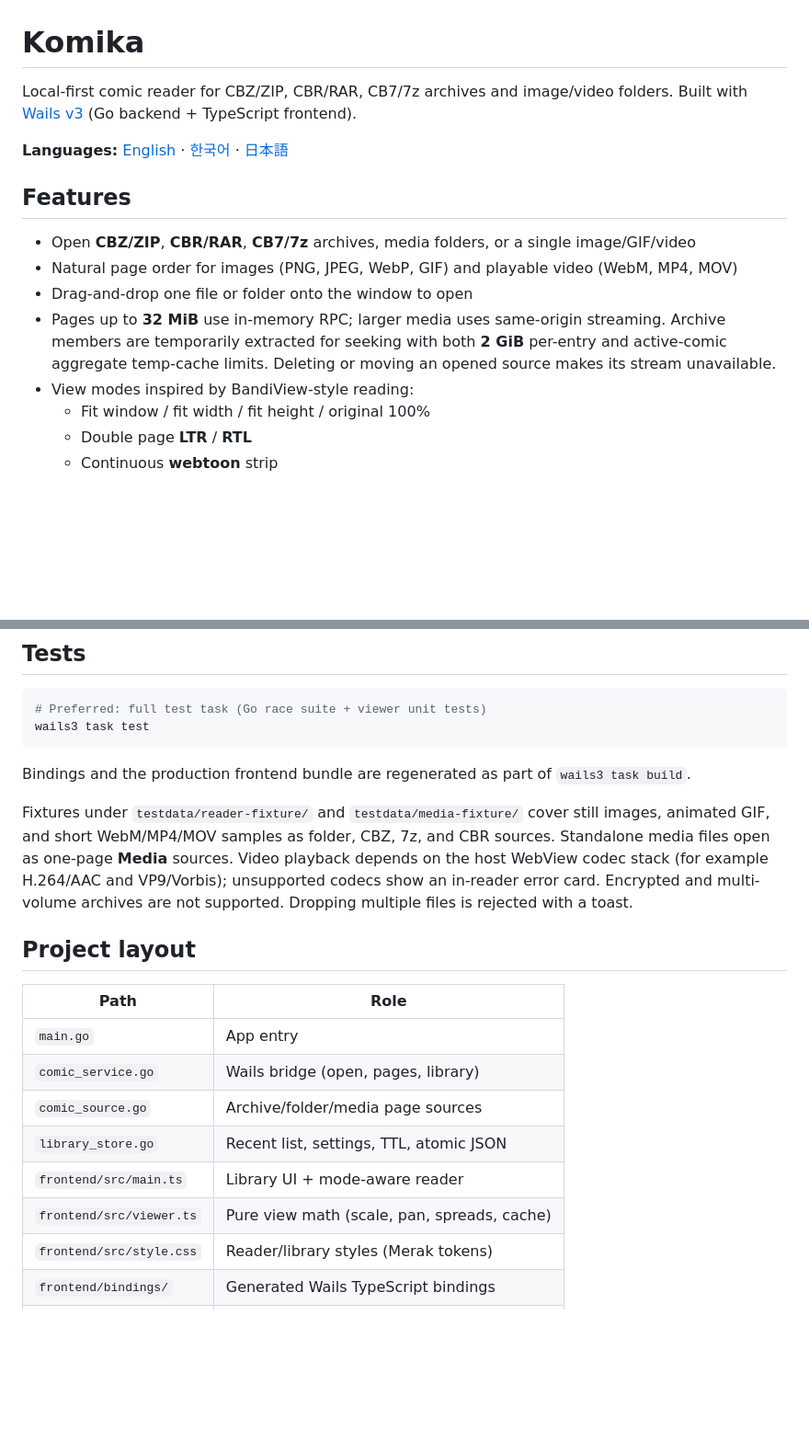
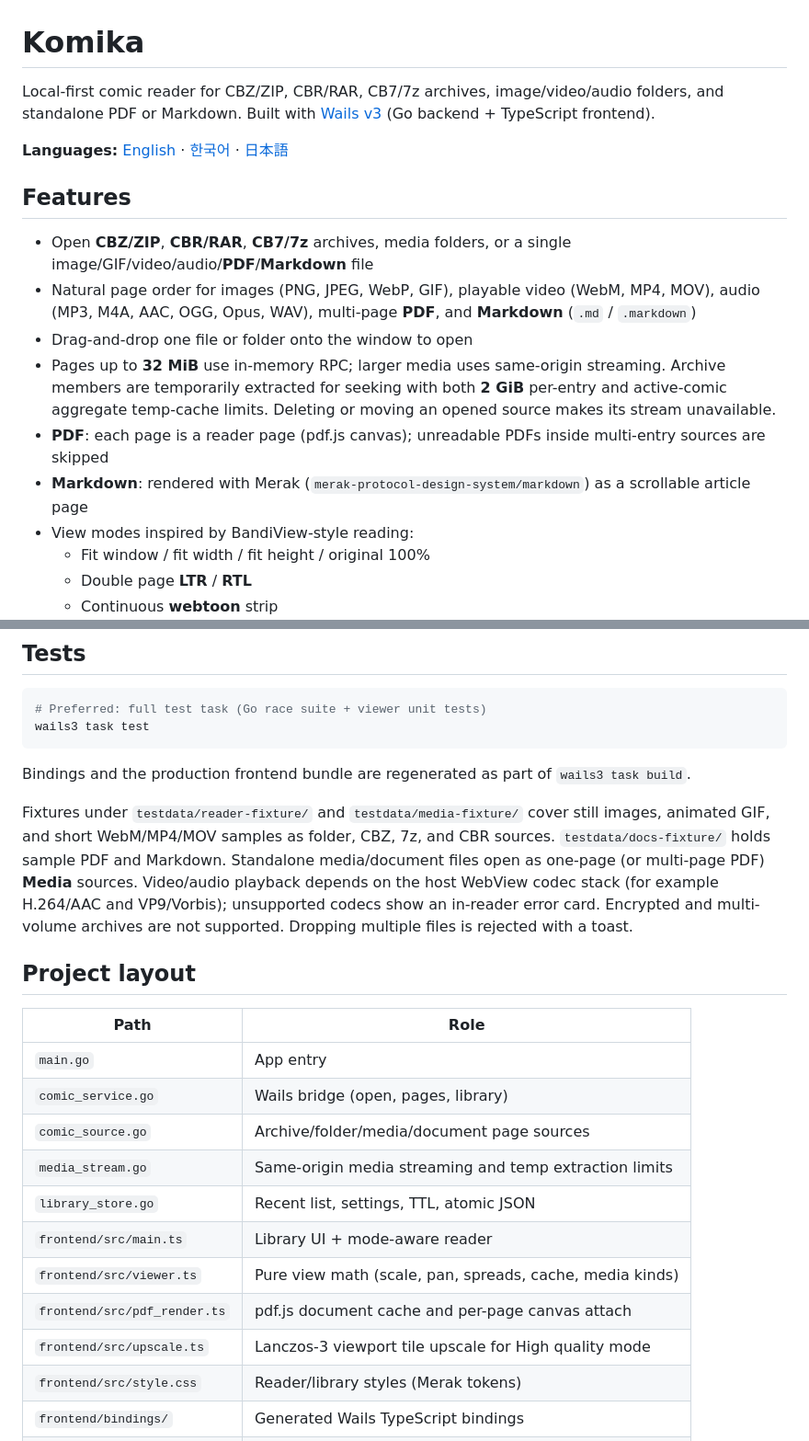
Before and after one commit to snowmerak/komika, a Markdown page: README.md, 2 parts joined by grey strips. Shown at 92% size. GitHub-like rendering; blank space fills up the shorter version.

```diff
--- a/README.md
+++ b/README.md
@@ -1,15 +1,17 @@
 # Komika
 
-Local-first comic reader for CBZ/ZIP, CBR/RAR, CB7/7z archives and image/video folders. Built with [Wails v3](https://v3.wails.io/) (Go backend + TypeScript frontend).
+Local-first comic reader for CBZ/ZIP, CBR/RAR, CB7/7z archives, image/video/audio folders, and standalone PDF or Markdown. Built with [Wails v3](https://v3.wails.io/) (Go backend + TypeScript frontend).
 
 **Languages:** [English](README.md) · [한국어](README.ko.md) · [日本語](README.ja.md)
 
 ## Features
 
-- Open **CBZ/ZIP**, **CBR/RAR**, **CB7/7z** archives, media folders, or a single image/GIF/video
-- Natural page order for images (PNG, JPEG, WebP, GIF) and playable video (WebM, MP4, MOV)
+- Open **CBZ/ZIP**, **CBR/RAR**, **CB7/7z** archives, media folders, or a single image/GIF/video/audio/**PDF**/**Markdown** file
+- Natural page order for images (PNG, JPEG, WebP, GIF), playable video (WebM, MP4, MOV), audio (MP3, M4A, AAC, OGG, Opus, WAV), multi-page **PDF**, and **Markdown** (`.md` / `.markdown`)
 - Drag-and-drop one file or folder onto the window to open
 - Pages up to **32 MiB** use in-memory RPC; larger media uses same-origin streaming. Archive members are temporarily extracted for seeking with both **2 GiB** per-entry and active-comic aggregate temp-cache limits. Deleting or moving an opened source makes its stream unavailable.
+- **PDF**: each page is a reader page (pdf.js canvas); unreadable PDFs inside multi-entry sources are skipped
+- **Markdown**: rendered with Merak (`merak-protocol-design-system/markdown`) as a scrollable article page
 - View modes inspired by BandiView-style reading:
   - Fit window / fit width / fit height / original 100%
   - Double page **LTR** / **RTL**
@@ -101,7 +103,7 @@ wails3 task test
 
 Bindings and the production frontend bundle are regenerated as part of `wails3 task build`.
 
-Fixtures under `testdata/reader-fixture/` and `testdata/media-fixture/` cover still images, animated GIF, and short WebM/MP4/MOV samples as folder, CBZ, 7z, and CBR sources. Standalone media files open as one-page **Media** sources. Video playback depends on the host WebView codec stack (for example H.264/AAC and VP9/Vorbis); unsupported codecs show an in-reader error card. Encrypted and multi-volume archives are not supported. Dropping multiple files is rejected with a toast.
+Fixtures under `testdata/reader-fixture/` and `testdata/media-fixture/` cover still images, animated GIF, and short WebM/MP4/MOV samples as folder, CBZ, 7z, and CBR sources. `testdata/docs-fixture/` holds sample PDF and Markdown. Standalone media/document files open as one-page (or multi-page PDF) **Media** sources. Video/audio playback depends on the host WebView codec stack (for example H.264/AAC and VP9/Vorbis); unsupported codecs show an in-reader error card. Encrypted and multi-volume archives are not supported. Dropping multiple files is rejected with a toast.
 
 ## Project layout
 
@@ -109,10 +111,13 @@ Fixtures under `testdata/reader-fixture/` and `testdata/media-fixture/` cover st
 |------|------|
 | `main.go` | App entry |
 | `comic_service.go` | Wails bridge (open, pages, library) |
-| `comic_source.go` | Archive/folder/media page sources |
+| `comic_source.go` | Archive/folder/media/document page sources |
+| `media_stream.go` | Same-origin media streaming and temp extraction limits |
 | `library_store.go` | Recent list, settings, TTL, atomic JSON |
 | `frontend/src/main.ts` | Library UI + mode-aware reader |
-| `frontend/src/viewer.ts` | Pure view math (scale, pan, spreads, cache) |
+| `frontend/src/viewer.ts` | Pure view math (scale, pan, spreads, cache, media kinds) |
+| `frontend/src/pdf_render.ts` | pdf.js document cache and per-page canvas attach |
+| `frontend/src/upscale.ts` | Lanczos-3 viewport tile upscale for High quality mode |
 | `frontend/src/style.css` | Reader/library styles (Merak tokens) |
 | `frontend/bindings/` | Generated Wails TypeScript bindings |
 | `testdata/` | Reader fixtures |
```
Also changed, not shown: README.ja.md (+12 -7 lines), README.ko.md (+11 -6 lines).
